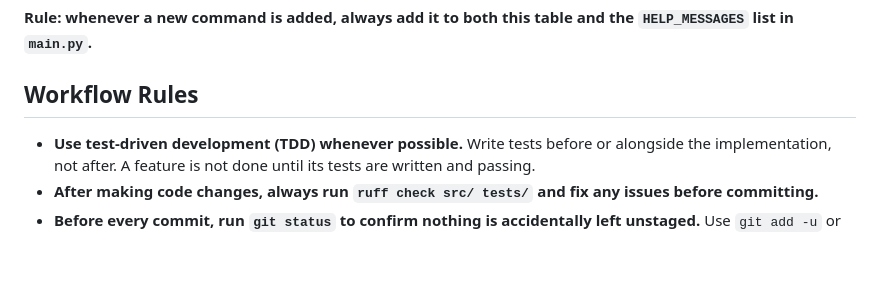
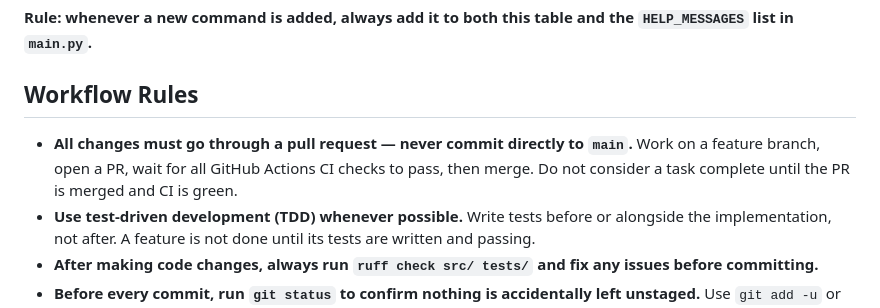
Before and after one commit to chhenni/MeshtasticBot, a Markdown page: .github/copilot-instructions.md, the part around the change. GitHub-like rendering; blank space fills up the shorter version.

Commit message:
docs: require PR workflow with green CI before merging
Co-authored-by: Copilot <223556219+Copilot@users.noreply.github.com>

```diff
--- a/.github/copilot-instructions.md
+++ b/.github/copilot-instructions.md
@@ -62,6 +62,9 @@ python main.py
 
 ## Workflow Rules
 
+- **All changes must go through a pull request — never commit directly to `main`.**
+  Work on a feature branch, open a PR, wait for all GitHub Actions CI checks to pass, then merge.
+  Do not consider a task complete until the PR is merged and CI is green.
 - **Use test-driven development (TDD) whenever possible.**
   Write tests before or alongside the implementation, not after. A feature is not done until its tests are written and passing.
 - **After making code changes, always run `ruff check src/ tests/` and fix any issues before committing.**
```
